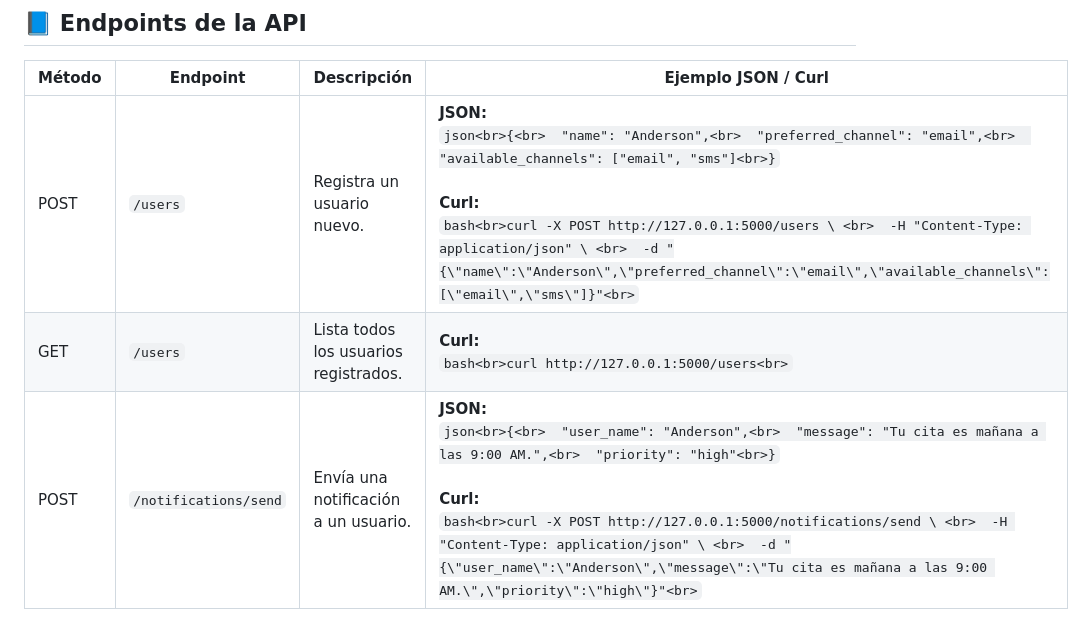
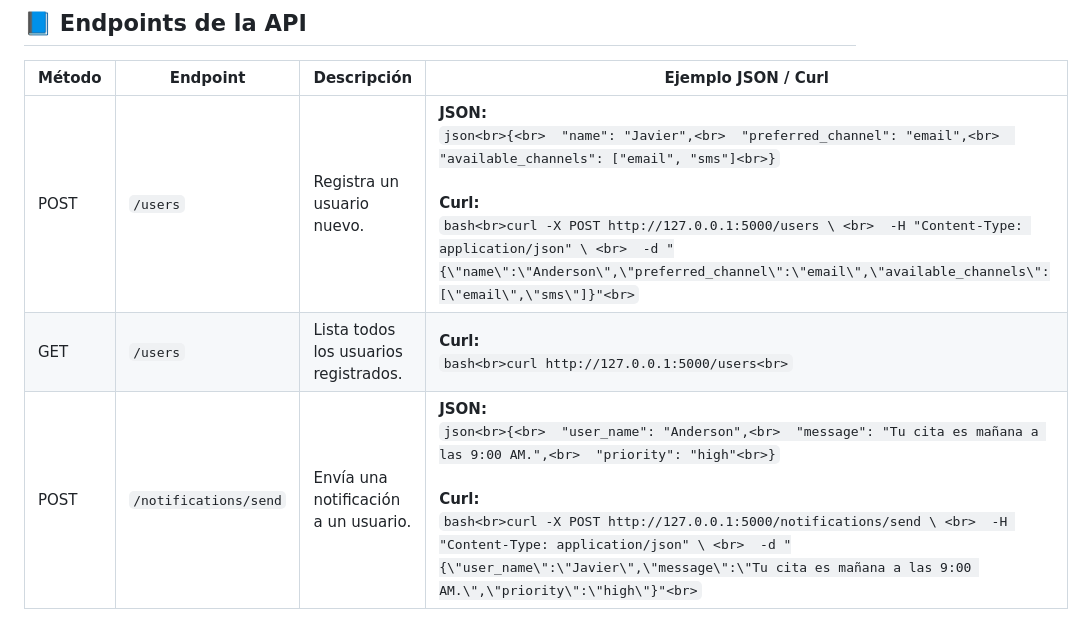
Before and after one commit to JavierCarrillo12/Holamundo, a Markdown page: README.md, the part around the change. Drawn GitHub-style.

````diff
--- a/README.md
+++ b/README.md
@@ -158,6 +158,6 @@ http://127.0.0.1:5000/apidocs
 
 | Método | Endpoint               | Descripción                            | Ejemplo JSON / Curl                                                                                                                                                                                                                                 |
 |--------|------------------------|----------------------------------------|-----------------------------------------------------------------------------------------------------------------------------------------------------------------------------------------------------------------------------------------------------|
-| POST   | `/users`               | Registra un usuario nuevo.             | **JSON:**<br>```json<br>{<br>  "name": "Anderson",<br>  "preferred_channel": "email",<br>  "available_channels": ["email", "sms"]<br>}```<br><br>**Curl:**<br>```bash<br>curl -X POST http://127.0.0.1:5000/users \ <br>  -H "Content-Type: application/json" \ <br>  -d "{\"name\":\"Anderson\",\"preferred_channel\":\"email\",\"available_channels\":[\"email\",\"sms\"]}"<br>``` |
+| POST   | `/users`               | Registra un usuario nuevo.             | **JSON:**<br>```json<br>{<br>  "name": "Javier",<br>  "preferred_channel": "email",<br>  "available_channels": ["email", "sms"]<br>}```<br><br>**Curl:**<br>```bash<br>curl -X POST http://127.0.0.1:5000/users \ <br>  -H "Content-Type: application/json" \ <br>  -d "{\"name\":\"Anderson\",\"preferred_channel\":\"email\",\"available_channels\":[\"email\",\"sms\"]}"<br>``` |
 | GET    | `/users`               | Lista todos los usuarios registrados.  | **Curl:**<br>```bash<br>curl http://127.0.0.1:5000/users<br>```                                                                                                                                                                                    |
-| POST   | `/notifications/send`  | Envía una notificación a un usuario.   | **JSON:**<br>```json<br>{<br>  "user_name": "Anderson",<br>  "message": "Tu cita es mañana a las 9:00 AM.",<br>  "priority": "high"<br>}```<br><br>**Curl:**<br>```bash<br>curl -X POST http://127.0.0.1:5000/notifications/send \ <br>  -H "Content-Type: application/json" \ <br>  -d "{\"user_name\":\"Anderson\",\"message\":\"Tu cita es mañana a las 9:00 AM.\",\"priority\":\"high\"}"<br>``` |
+| POST   | `/notifications/send`  | Envía una notificación a un usuario.   | **JSON:**<br>```json<br>{<br>  "user_name": "Anderson",<br>  "message": "Tu cita es mañana a las 9:00 AM.",<br>  "priority": "high"<br>}```<br><br>**Curl:**<br>```bash<br>curl -X POST http://127.0.0.1:5000/notifications/send \ <br>  -H "Content-Type: application/json" \ <br>  -d "{\"user_name\":\"Javier\",\"message\":\"Tu cita es mañana a las 9:00 AM.\",\"priority\":\"high\"}"<br>``` |
````
